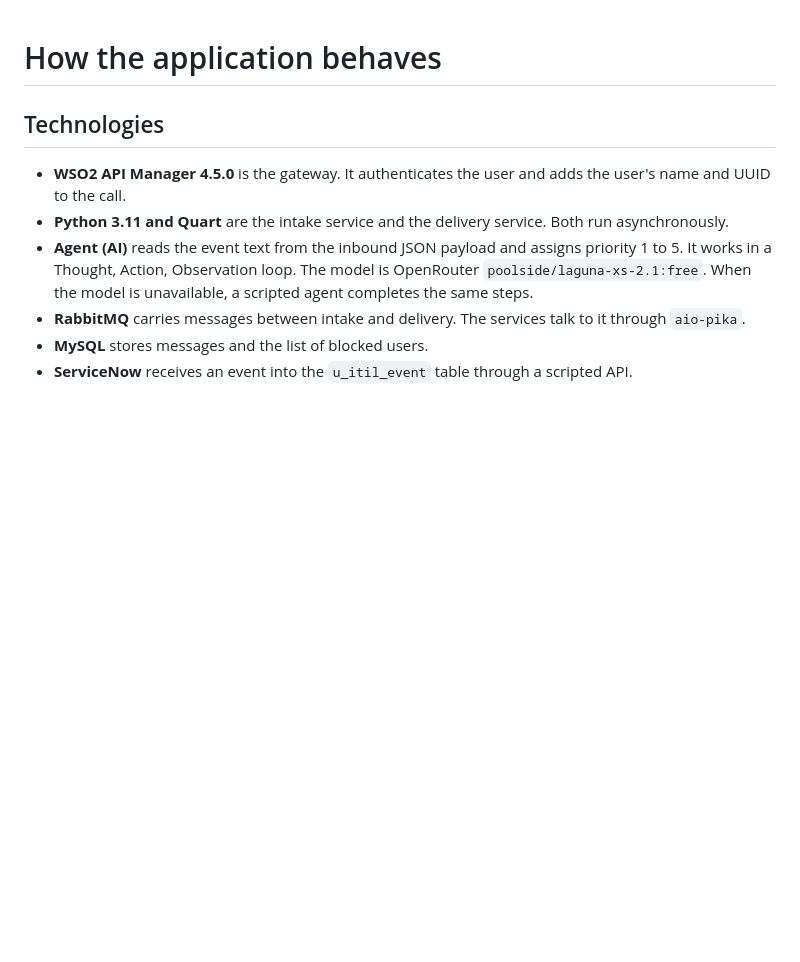
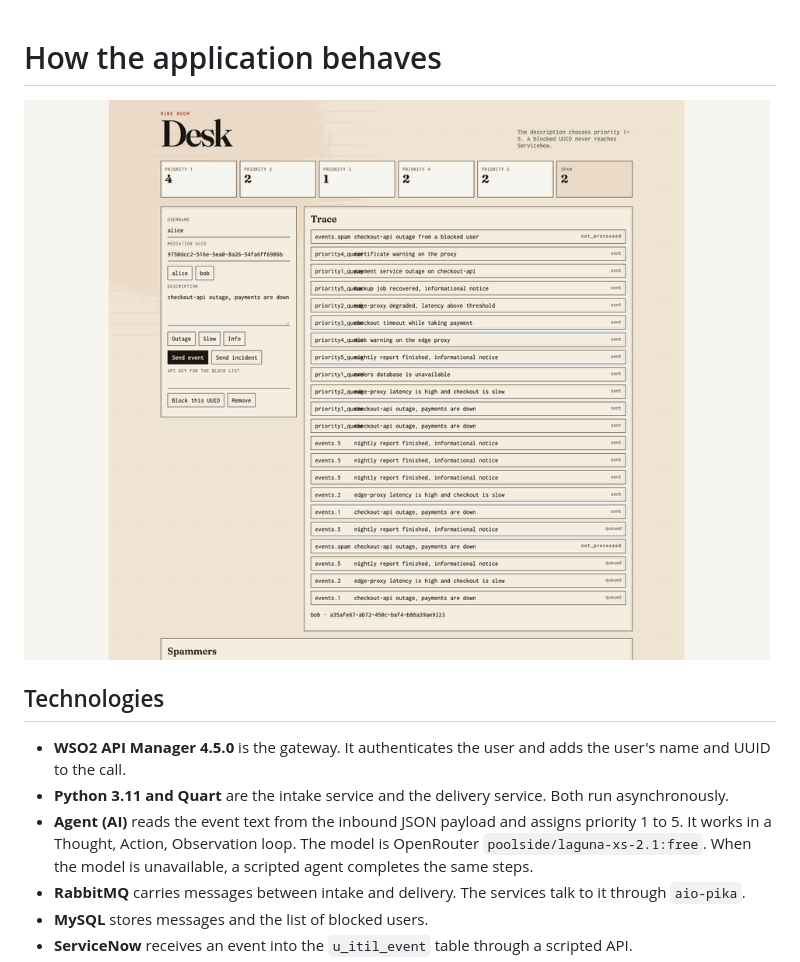
Before and after one commit to matpet00/Demo_project, a Markdown page: FLOW.md, the part around the change. Rendered like a GitHub page; pictures changed too: docs/images/overview.gif (added); blank space fills up the shorter version.

```diff
--- a/FLOW.md
+++ b/FLOW.md
@@ -1,4 +1,6 @@
 # How the application behaves
+
+![Walkthrough: board → RabbitMQ → mail → Grafana](docs/images/overview.gif)
 
 ## Technologies
 
```
Also changed, not shown: README.md (+8 -2 lines), 1 other file.
